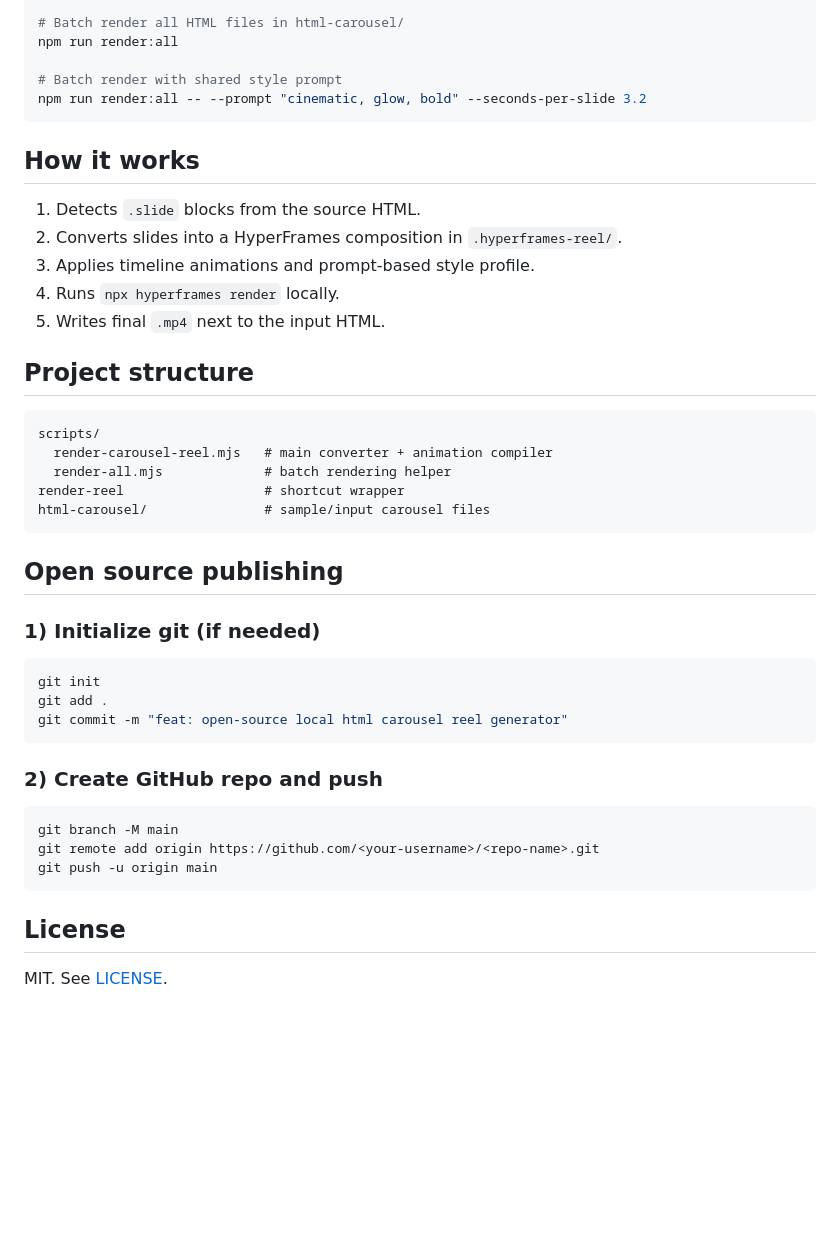
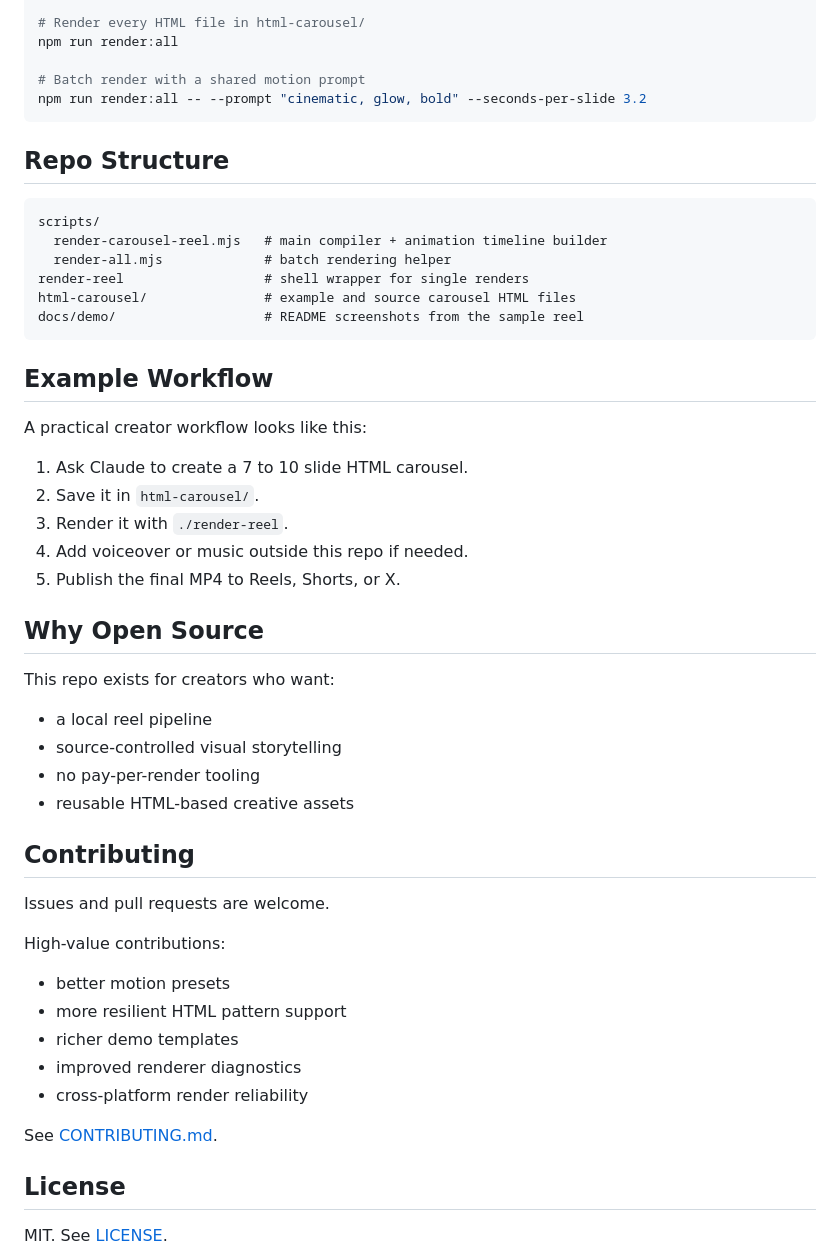
Before and after one commit to radhakishan404/html-carousel-reel, a Markdown page: README.md, the part around the change printed below. Rendered like a GitHub page; blank space fills up the shorter version.

````diff
--- a/README.md
+++ b/README.md
@@ -70,48 +119,56 @@ npm run render:reel -- ./html-carousel/coding_mistakes_beginners_carousel.html
 npm run render:reel -- ./html-carousel/career_ops_hindi_carousel.html \
   --output ./html-carousel/career_ops_hindi_custom.mp4
 
-# Batch render all HTML files in html-carousel/
+# Render every HTML file in html-carousel/
 npm run render:all
 
-# Batch render with shared style prompt
+# Batch render with a shared motion prompt
 npm run render:all -- --prompt "cinematic, glow, bold" --seconds-per-slide 3.2
 ```
 
-## How it works
-
-1. Detects `.slide` blocks from the source HTML.
-2. Converts slides into a HyperFrames composition in `.hyperframes-reel/`.
-3. Applies timeline animations and prompt-based style profile.
-4. Runs `npx hyperframes render` locally.
-5. Writes final `.mp4` next to the input HTML.
-
-## Project structure
+## Repo Structure
 
 ```text
 scripts/
-  render-carousel-reel.mjs   # main converter + animation compiler
+  render-carousel-reel.mjs   # main compiler + animation timeline builder
   render-all.mjs             # batch rendering helper
-render-reel                  # shortcut wrapper
-html-carousel/               # sample/input carousel files
+render-reel                  # shell wrapper for single renders
+html-carousel/               # example and source carousel HTML files
+docs/demo/                   # README screenshots from the sample reel
 ```
 
-## Open source publishing
+## Example Workflow
 
-### 1) Initialize git (if needed)
+A practical creator workflow looks like this:
 
-```bash
-git init
-git add .
-git commit -m "feat: open-source local html carousel reel generator"
-```
+1. Ask Claude to create a 7 to 10 slide HTML carousel.
+2. Save it in `html-carousel/`.
+3. Render it with `./render-reel`.
+4. Add voiceover or music outside this repo if needed.
+5. Publish the final MP4 to Reels, Shorts, or X.
 
-### 2) Create GitHub repo and push
+## Why Open Source
 
-```bash
-git branch -M main
-git remote add origin https://github.com/<your-username>/<repo-name>.git
-git push -u origin main
-```
+This repo exists for creators who want:
+
+- a local reel pipeline
+- source-controlled visual storytelling
+- no pay-per-render tooling
+- reusable HTML-based creative assets
+
+## Contributing
+
+Issues and pull requests are welcome.
+
+High-value contributions:
+
+- better motion presets
+- more resilient HTML pattern support
+- richer demo templates
+- improved renderer diagnostics
+- cross-platform render reliability
+
+See [CONTRIBUTING.md](./CONTRIBUTING.md).
 
 ## License
 
````
Also changed, not shown: other parts of README.md (+87 -38 lines), docs/demo/demo-creator.png (added), docs/demo/demo-cta.png (added), docs/demo/demo-flow.png (added), docs/demo/demo-hero.png (added), 2 other files.
